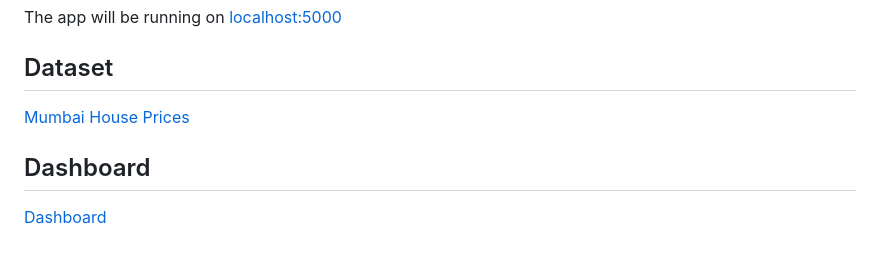
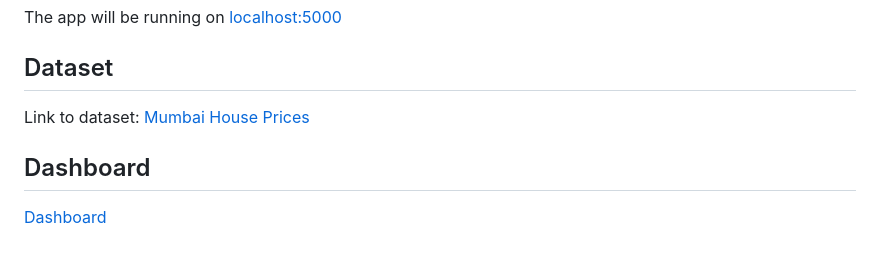
Before and after one commit to adityadesity/MumbaiHomeValuefy, a Markdown page: README.md, the part around the change printed below. Drawn GitHub-style.

```diff
--- a/README.md
+++ b/README.md
@@ -57,6 +57,6 @@ To run **Mumbai Home Valuefy** on your local machine, follow the instructions be
 The app will be running on [localhost:5000](http://localhost:5000)
 
 ## Dataset
-[Mumbai House Prices](https://www.kaggle.com/datasets/dravidvaishnav/mumbai-house-prices)
+Link to dataset: [Mumbai House Prices](https://www.kaggle.com/datasets/dravidvaishnav/mumbai-house-prices)
 
 ## Dashboard
```
Also changed, not shown: other parts of README.md (+1 -1 lines), DashBoard/DashboardImage.png (renamed from DashBoard/Dashboard Image.png).
